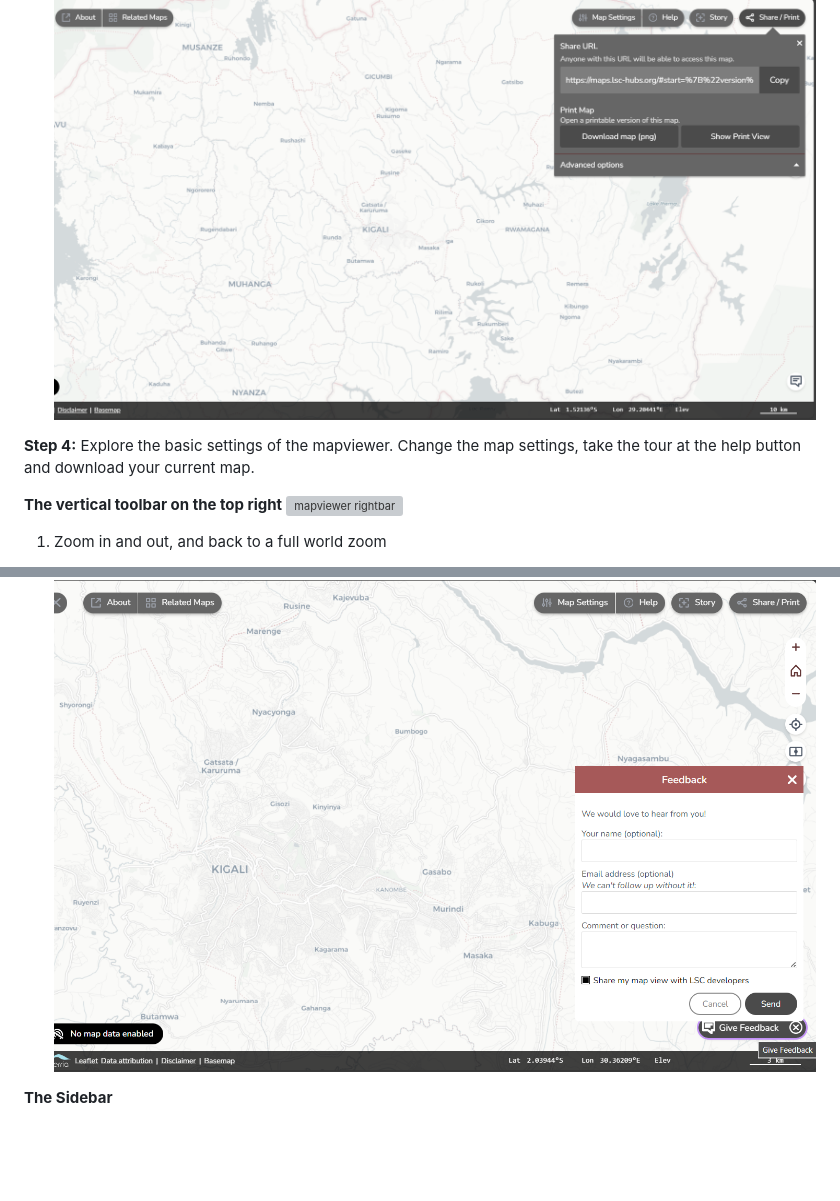
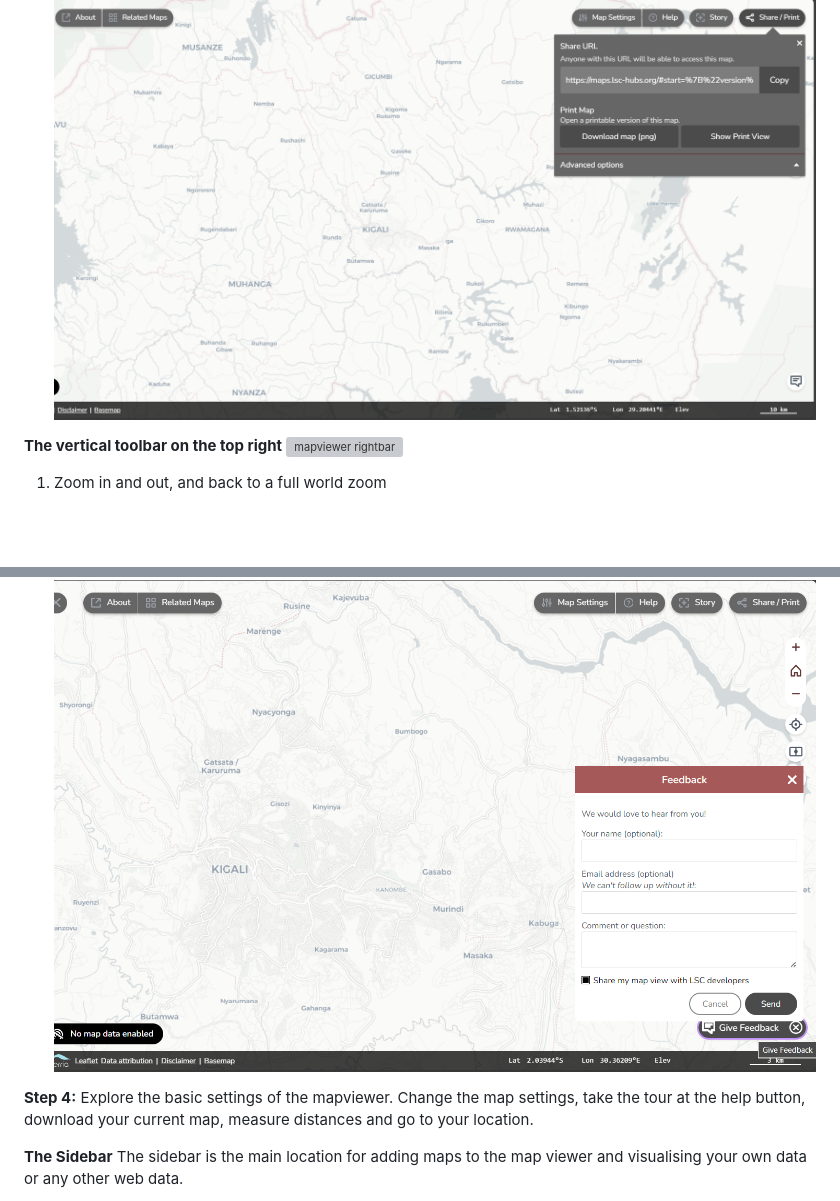
Before and after one commit to taddeseanb/kenya-hub, a Markdown page: docs/user/index.md, 2 parts joined by grey strips. GitHub-like rendering; blank space fills up the shorter version; grey boxes are pictures that could not be loaded.

```diff
--- a/docs/user/index.md
+++ b/docs/user/index.md
@@ -103,7 +103,7 @@ The map viewer can used for the visualisation of existing maps listed in the LSC
       You can also use this button to download your created map as an image.
  ![mapviewer share](./img/mapviewer_share.PNG)
 
-**Step 4:** Explore the basic settings of the mapviewer. Change the map settings, take the tour at the help button and download your current map.
+
 
 
 **The vertical toolbar on the top right**
@@ -121,6 +121,9 @@ The map viewer can used for the visualisation of existing maps listed in the LSC
  ![mapviewer feedback](./img/mapviewer_feedback.png)
 
 
+**Step 4:** Explore the basic settings of the mapviewer. Change the map settings, take the tour at the help button, download your current map, measure distances and go to your location.
+
 
 **The Sidebar**
+The sidebar is the main location for adding maps to the map viewer and visualising your own data or any other web data.
 
```
Also changed, not shown: other parts of docs/user/index.md (+31 -3 lines).
